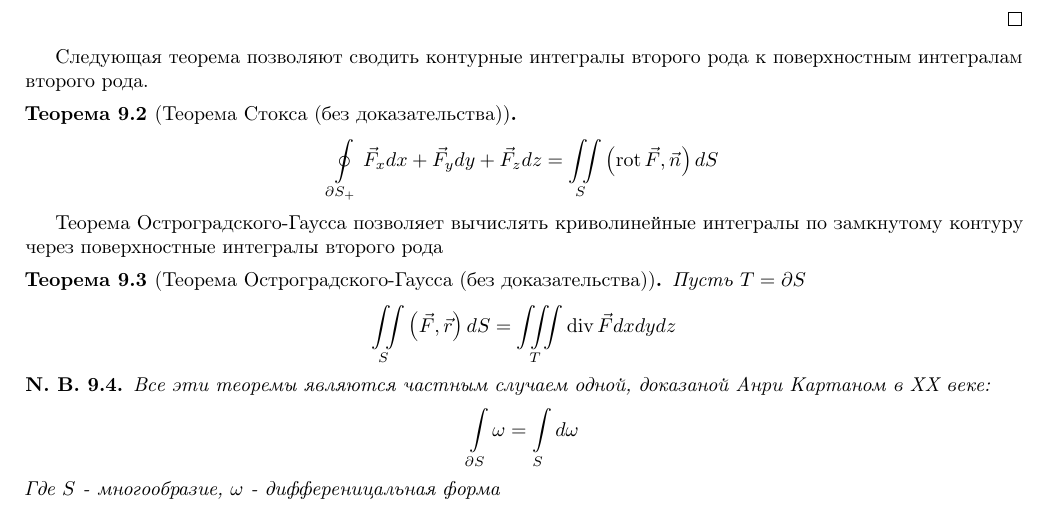
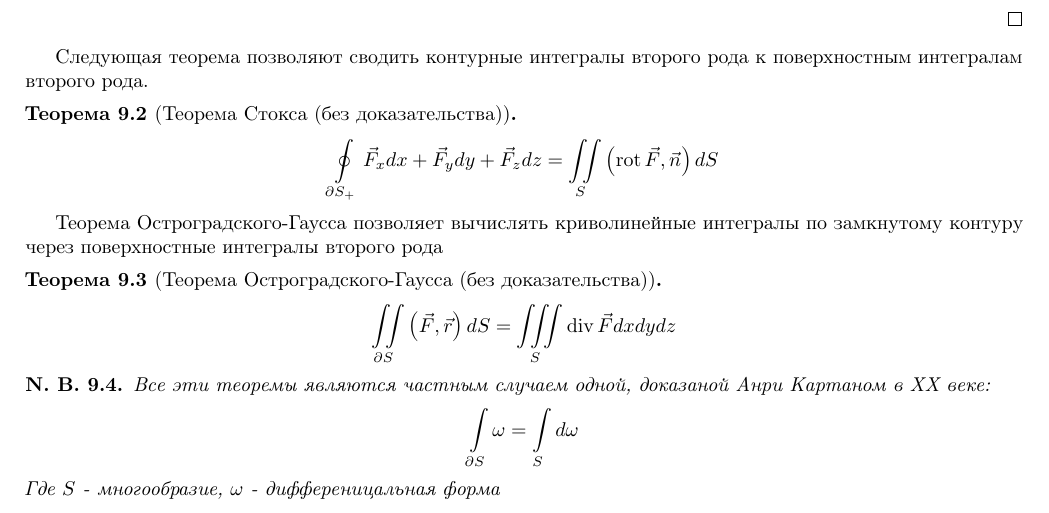
Before and after one commit to artemohanjanyan/matan, a LaTeX document (main.tex, which reads bnf.sty, surf.tex): part of page 19 of 31, cut so that both start at the same text. Compiled offline with pdfLaTeX.

Commit message:
divergence theorem and dependency fix

```diff
--- a/bnf.sty
+++ /dev/null
@@ -1,165 +0,0 @@
-
-%%
-%% This is file `bnf.sty', generated on <1993/2/16>
-%% with the docstrip utility (2.0r).
-%%
-%% The original source file was `bnf.doc'.
-%% Included options: `style'.
-%%
-%%
-%% IMPORTANT NOTICE:
-%% You are not allowed to distribute this file.
-%% For distribution of the original source see
-%% the copyright notice in the file bnf.doc.
-%%
-\def\filename{BNF.DOC}
-\def\fileversion{1.05}
-\def\filedate{09 Feb 1993 15:16:48 BST}
-\def\docdate{09 Feb 1993 15:16:48 BST}
-%%% ====================================================================
-%%%  @LaTeX-file{
-%%%     filename        = "BNF.DOC",
-%%%     version         = "1.05",
-%%%     date            = "09 Feb 1993",
-%%%     time            = "15:16:48 BST",
-%%%     author          = "Mike Piff",
-%%%     address         = "Dr M. J. Piff
-%%%                        University of Sheffield
-%%%                        Department of Pure Mathematics
-%%%                        Hicks Building
-%%%                        Hounsfield Road
-%%%                        SHEFFIELD S3 7RH
-%%%                        England",
-%%%     codetable       = "ISO/ASCII",
-%%%     telephone       = "+44 742 824431",
-%%%     email           = "M.Piff@shef.ac.uk (Janet)",
-%%%     keywords        = "Backus,Naur,syntax,grammar",
-%%%     supported       = "yes",
-%%%     checksum        = "15432 526 2399 20401",
-%%%     docstring       = "A style option to LaTeX for producing
-%%%                        Backus-Naur Form syntax notation.",
-%%%  }
-%%% ====================================================================
-%% This is BNF.DOC
-%% Copyright (C) 1993 Mike Piff
-%% All rights reserved.
-%% Copying of this file is authorized only if
-%% you make absolutely no changes to your copy.
-%%
-%% Usage:
-%% \documentstyle[bnf]{article} %% in LaTeX
- %<+driver>   \DocInput{BNF.DOC}
-\typeout{Backus-Naur Form style option for LaTeX, (c) Mike Piff, \filedate}
-\newif\ifnonterminal
-\def\NonTerminal{\left\langle\obeyspaces\ControlSpaces
-   \nonterminaltrue\NonTerminalStyle}
-\def\endNonTerminal{\right\rangle}
-\def\NonTerminalStyle{\fam0 }
-{\obeyspaces\gdef\ControlSpaces{\let =\ }}
-\def\Star{\,\left\{}  \def\endStar{\right\}\,}
-\def\Optional{\,\left[} \def\endOptional{\right]\,}
-\def\Bracket{\,\left(} \def\endBracket{\right)\,}
-\def\OR{\mathop{\left|\right.}\nolimits}
-\def\Production{\mathrel{\longrightarrow}}
-\def\Yields{\mathrel{\Longrightarrow}}
-\def\Empty{\varepsilon}
-\begingroup
- \catcode`\`=\active
- \gdef\TerminalFont{\tt \catcode96\active
-   \def`{\leavevmode\kern\z@\char96 }}
-\endgroup
-\begingroup
-  \catcode`\~=\active
-  \lccode`\~=`\^^M
-  \lowercase{\endgroup
-    \gdef\Terminal{\relax\PreTerminal
-      \ifmmode \hbox \else \leavevmode\null \fi
-      \bgroup
-      \TerminalFont
-      \catcode`~\active
-      \def~{\egroup\@latexerr{Terminal string ended by
-                              end of line.}\@ehc}%
-    \let\do\@makeother \dospecials
-    \@sTerminal}}
-\def\@sTerminal#1{%
-  \catcode`#1\active
-  \lccode`\~`#1%
-  \lowercase{\def~{\egroup\PostTerminal}}}%
-\def\PreTerminal{} \def\PostTerminal{}
-\mathchardef\lt="313C \mathchardef\gt="313E
-\def\mathactive{"8000}
-\def\bnf{%
-   \mathchardef\HYPHEN="2D  \mathchardef\MINUS="2200
-   \mathchardef\Relbar="303D  \def\relbar{\mathrel{\smash{\MINUS}}}
-   \mathchardef\EQUALS="303D
-   \mathcode`"=\mathactive
-   \mathcode`[=\mathactive \mathcode`\]=\mathactive
-   \mathcode`(=\mathactive \mathcode`\)=\mathactive
-   \mathcode`|=\mathactive \mathcode`-=\mathactive
-   \mathcode`<=\mathactive \mathcode`\>=\mathactive
-   \mathcode`@=\mathactive \mathcode`==\mathactive
-   \mathcode96 \mathactive
-}
-\def\endbnf{}
-\def\NotInNonTerminal{\errmessage{Not allowed in a non-terminal}}
-\def\NotNTdef#1#2{\gdef#1{\ifnonterminal\NotInNonTerminal\else#2\fi}}
-\begingroup
-   \catcode`"\active
-   \catcode`[\active \catcode`\]\active
-   \catcode`(\active \catcode`\)\active
-   \catcode`|\active \catcode`-\active
-   \catcode`<\active \catcode`>\active
-   \catcode`@\active \catcode`=\active
-   \catcode96 \active
-   \gdef"{\Terminal"}%
-   \gdef`{\Terminal`}%
-   \NotNTdef[\Optional        \NotNTdef]\endOptional
-   \NotNTdef(\Bracket         \NotNTdef)\endBracket
-   \NotNTdef|\OR              \NotNTdef<\NonTerminal
-   \gdef>{\endNonTerminal}%
-   \gdef-{%
-      \ifnonterminal
-         \def\Nnext{\HYPHEN}%
-      \else
-         \def\Nnext{\futurelet\Next\SeeIfProdn}%
-      \fi\Nnext}
-   \gdef={%
-      \ifnonterminal
-         \def\Nnext{\NotInNonTerminal}%
-      \else
-         \def\Nnext{\futurelet\Next\SeeIfYields}%
-      \fi\Nnext}%
-   \gdef@{% either an escape char or a star group
-      \ifnonterminal
-         \def\Nnext{\NotInNonTerminal}%
-      \else
-         \def\Nnext{\futurelet\Next\SeeIfSpecial}%
-      \fi\Nnext}%
-\endgroup
-\def\SeeIfProdn{%
-   \if\noexpand\Next\noexpand>%
-      \def\Nnext{\Production\@gobble}%
-   \else
-      \def\Nnext{\MINUS}%
-   \fi
-   \Nnext}
-\def\SeeIfYields{%
-   \if\noexpand\Next\noexpand>%
-      \def\Nnext{\Yields\@gobble}%
-   \else
-      \def\Nnext{\EQUALS}%
-   \fi\Nnext}
-\def\SeeIfSpecial{%
-   \if\noexpand\Next\noexpand<%
-      \def\Nnext{\lt\@gobble}%
-   \else
-      \if\noexpand\Next\noexpand>%
-         \def\Nnext{\gt\@gobble}%
-      \else
-         \def\Nnext{\Star\bgroup\aftergroup\endStar\aftergroup\egroup}%
-      \fi
-   \fi\Nnext}
-
-\endinput
-%%
-%% End of file `bnf.sty'.
--- a/main.tex
+++ b/main.tex
@@ -15,7 +15,6 @@
 \usepackage[left=2cm,right=2cm,top=2cm,bottom=2cm,bindingoffset=0cm]{geometry}
 \usepackage[mathscr]{euscript}
 \usepackage{microtype}
-\usepackage{bnf}
 \usepackage{enumitem}
 \usepackage{bm}
 \usepackage{listings}
--- a/surf.tex
+++ b/surf.tex
@@ -376,10 +376,9 @@ t_{ij} \leqslant u \leqslant t_{i + 1 j}, t_{ij} \leqslant v \leqslant t_{i j +
 Теорема Остроградского-Гаусса позволяет вычислять криволинейные интегралы
 по замкнутому контуру через поверхностные интегралы второго рода
 \begin{theorem}[Теорема Остроградского-Гаусса (без доказательства)]
-	Пусть $T = \partial S$
 	\begin{gather*}
-		\iintl{S} \left( \vec{F}, \vec{r}\right)dS =
-		\iiint\limits_{T} \Div \vec{F} dxdydz
+		\iintl{\partial S} \left( \vec{F}, \vec{r}\right)dS =
+		\iiint\limits_{S} \Div \vec{F} dxdydz
 	\end{gather*}
 \end{theorem}
 
```
